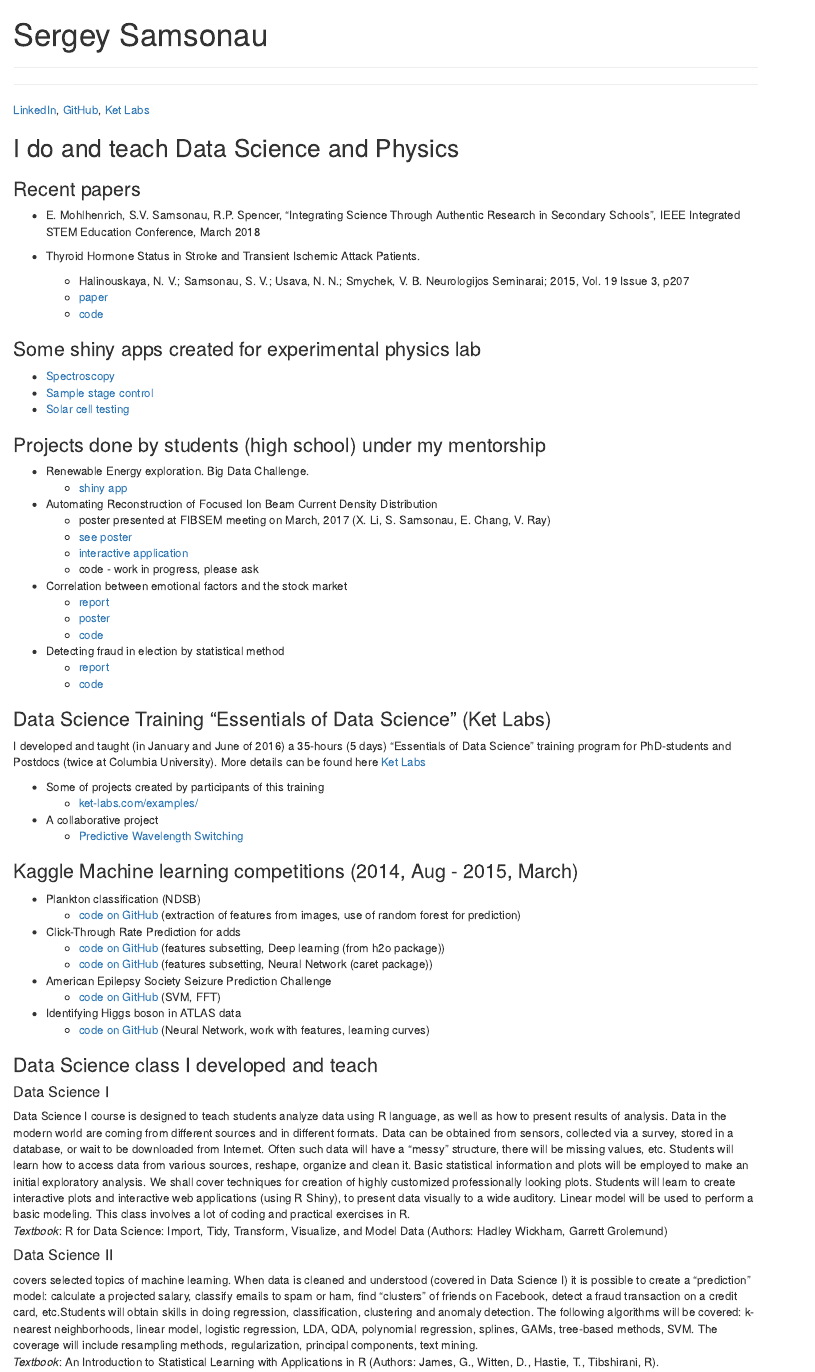
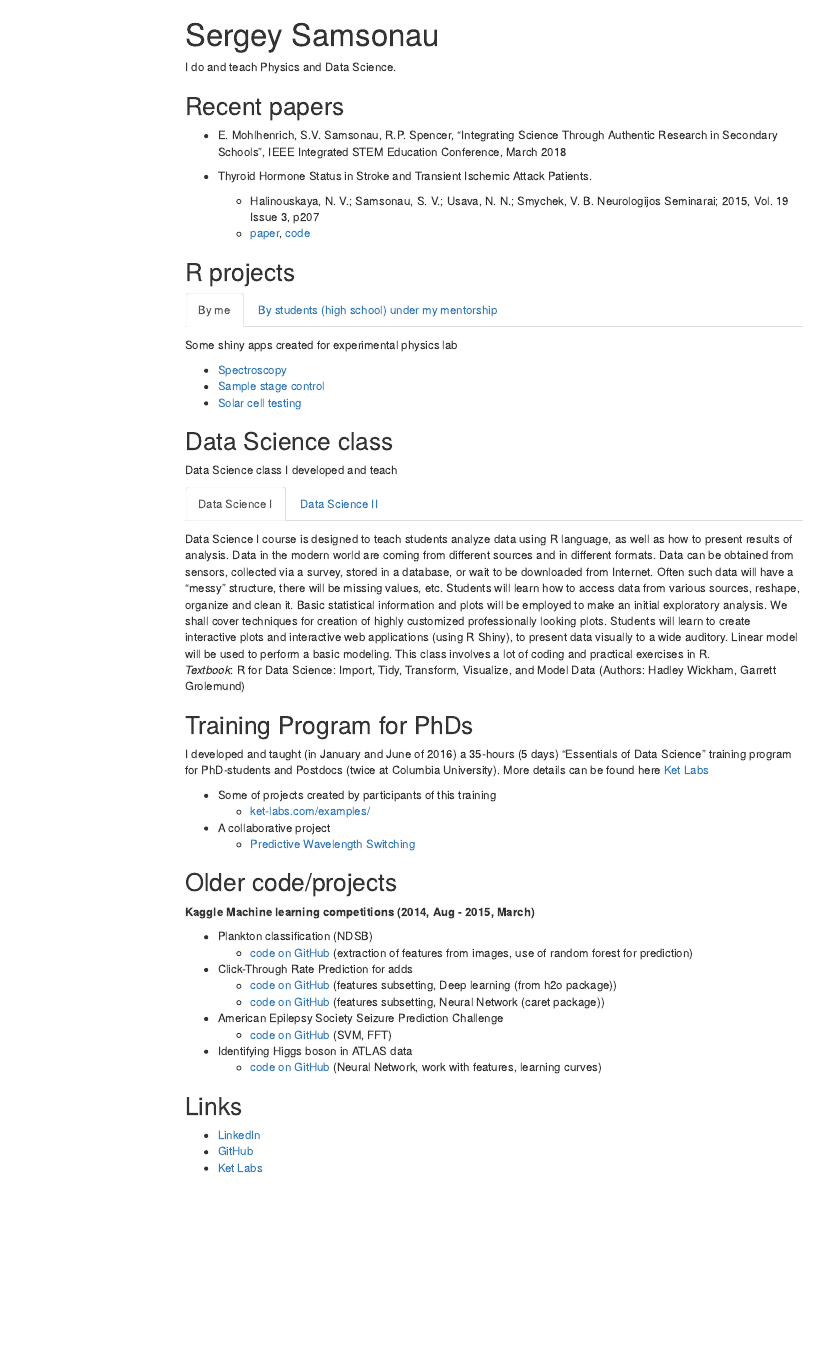
Before and after one commit to ssamsonau/ssamsonau.github.io, an R Markdown document (index.Rmd): the page in a window 1100 px wide, from its top. Rendered offline with R 4.5, knitr and Pandoc, with nearby package versions; menus at the side of the page are left out.

Commit message:
nicer look

```diff
--- a/index.Rmd
+++ b/index.Rmd
@@ -10,14 +12,12 @@ output:
-[LinkedIn](http://linkedin.com/in/ssamsonau), [GitHub](https://github.com/ssamsonau), [Ket Labs](http://www.ket-labs.com/)
+I do and teach Physics and Data Science.
 
-## I do and teach Data Science and Physics
-
-### Recent papers
+## Recent papers
 
 *  E. Mohlhenrich, S.V. Samsonau, R.P. Spencer, “Integrating Science Through Authentic Research in Secondary Schools”, IEEE Integrated STEM Education Conference, March 2018
 
 * Thyroid Hormone Status in Stroke and Transient Ischemic Attack Patients.
     + Halinouskaya, N. V.; Samsonau, S. V.; Usava, N. N.; Smychek, V. B. Neurologijos Seminarai; 2015, Vol. 19 Issue 3, p207
-    + [paper](http://connection.ebscohost.com/c/articles/110196910/thyroid-hormone-status-stroke-transient-ischemic-attack-patients)
-    + [code](supplementary_information.pdf)
+    + [paper](http://connection.ebscohost.com/c/articles/110196910/thyroid-hormone-status-stroke-transient-ischemic-attack-patients), [code](supplementary_information.pdf)
 
+## R projects {.tabset}
 
@@ -26,7 +29,10 @@ output:
   * [Sample stage control](https://github.com/ssamsonau/SampleStage)
   * [Solar cell testing](https://github.com/ssamsonau/solar_cell_testing)
 
-### Projects done by students (high school) under my mentorship
+### By students (high school) under my mentorship
+
+Projects done by students (high school) under my mentorship
+
 * Renewable Energy exploration. Big Data Challenge.
     + [shiny app](https://www.google.com/url?q=https%3A%2F%2Fgk-233.shinyapps.io%2FBigData_PRISMS%2F&sa=D&sntz=1&usg=AFQjCNEAbs3g1Mc6kaYlabY9_ByPYmjl2g)
 
@@ -45,5 +51,11 @@ output:
     + [report](https://github.com/prismsus/election/blob/master/presentation.md)
     + [code](https://github.com/prismsus/election)
 
+## Data Science class {.tabset}
 
-### Data Science Training “Essentials of Data Science” (Ket Labs)
+Data Science class I developed and teach
+
+### Data Science I
+
+Data Science I course is designed to teach students analyze data using R language, as well as how to present results of analysis. Data in the modern world are coming from different sources and in different formats. Data can be obtained from sensors, collected via a survey, stored in a database, or wait to be downloaded from Internet. Often such data will have a “messy” structure, there will be missing values, etc. Students will learn how to access data from various sources, reshape, organize and clean it. Basic statistical information and plots will be employed to make an initial exploratory analysis. We shall cover techniques for creation of highly customized professionally looking plots. Students will learn to create interactive plots and interactive web applications (using R Shiny), to present data visually to a wide auditory. Linear model will be used to perform a basic modeling. This class involves a lot of coding and practical exercises in R.
+_Textbook_: R for Data Science: Import, Tidy, Transform, Visualize, and Model Data (Authors: Hadley Wickham, Garrett Grolemund)
@@ -50,3 +68,4 @@ output:
+## Training Program for PhDs
 I developed and taught (in January and June of 2016) a 35-hours (5 days) “Essentials of Data Science” training program for PhD-students and Postdocs (twice at Columbia University). More details can be found here [Ket Labs](http://www.ket-labs.com/)
 
 * Some of projects created by participants of this training
@@ -55,7 +74,11 @@ I developed and taught (in January and June of 2016) a 35-hours (5 days) “Esse
 * A collaborative project
     + [Predictive Wavelength Switching](https://github.com/Zahra-Bakhtiari/Predictive-Wavelength-Switching/blob/master/Main-Algorithm.md)
 
-### Kaggle Machine learning competitions (2014, Aug - 2015, March)
+
+
+## Older code/projects
+
+__Kaggle Machine learning competitions (2014, Aug - 2015, March)__
 
 * Plankton classification (NDSB)
     + [code on GitHub](https://github.com/ssamsonau/NDSB) (extraction of features from images, use of random forest for prediction)
@@ -71,12 +94,8 @@ I developed and taught (in January and June of 2016) a 35-hours (5 days) “Esse
 * Identifying Higgs boson in ATLAS data
     + [code on GitHub](https://github.com/ssamsonau/K_Higgs) (Neural Network, work with features, learning curves)
 
-### Data Science class I developed and teach
-#### Data Science I
+## Links
 
-Data Science I course is designed to teach students analyze data using R language, as well as how to present results of analysis. Data in the modern world are coming from different sources and in different formats. Data can be obtained from sensors, collected via a survey, stored in a database, or wait to be downloaded from Internet. Often such data will have a “messy” structure, there will be missing values, etc. Students will learn how to access data from various sources, reshape, organize and clean it. Basic statistical information and plots will be employed to make an initial exploratory analysis. We shall cover techniques for creation of highly customized professionally looking plots. Students will learn to create interactive plots and interactive web applications (using R Shiny), to present data visually to a wide auditory. Linear model will be used to perform a basic modeling. This class involves a lot of coding and practical exercises in R.
-_Textbook_: R for Data Science: Import, Tidy, Transform, Visualize, and Model Data (Authors: Hadley Wickham, Garrett Grolemund)
-
-#### Data Science II
-covers selected topics of machine learning. When data is cleaned and understood (covered in Data Science I) it is possible to create a “prediction” model: calculate a projected salary, classify emails to spam or ham, find “clusters” of friends on Facebook, detect a fraud transaction on a credit card, etc.Students will obtain skills in doing regression, classification, clustering and anomaly detection. The following algorithms will be covered: k-nearest neighborhoods, linear model, logistic regression, LDA, QDA, polynomial regression, splines, GAMs, tree-based methods, SVM. The coverage will include resampling methods, regularization, principal components, text mining.
-_Textbook_: An Introduction to Statistical Learning with Applications in R (Authors: James, G., Witten, D., Hastie, T., Tibshirani, R).
++  [LinkedIn](http://linkedin.com/in/ssamsonau)
++  [GitHub](https://github.com/ssamsonau)
++  [Ket Labs](http://www.ket-labs.com/)
```
Also changed, not shown: index.html, index.md, index.Rmd (19 more changed lines).
